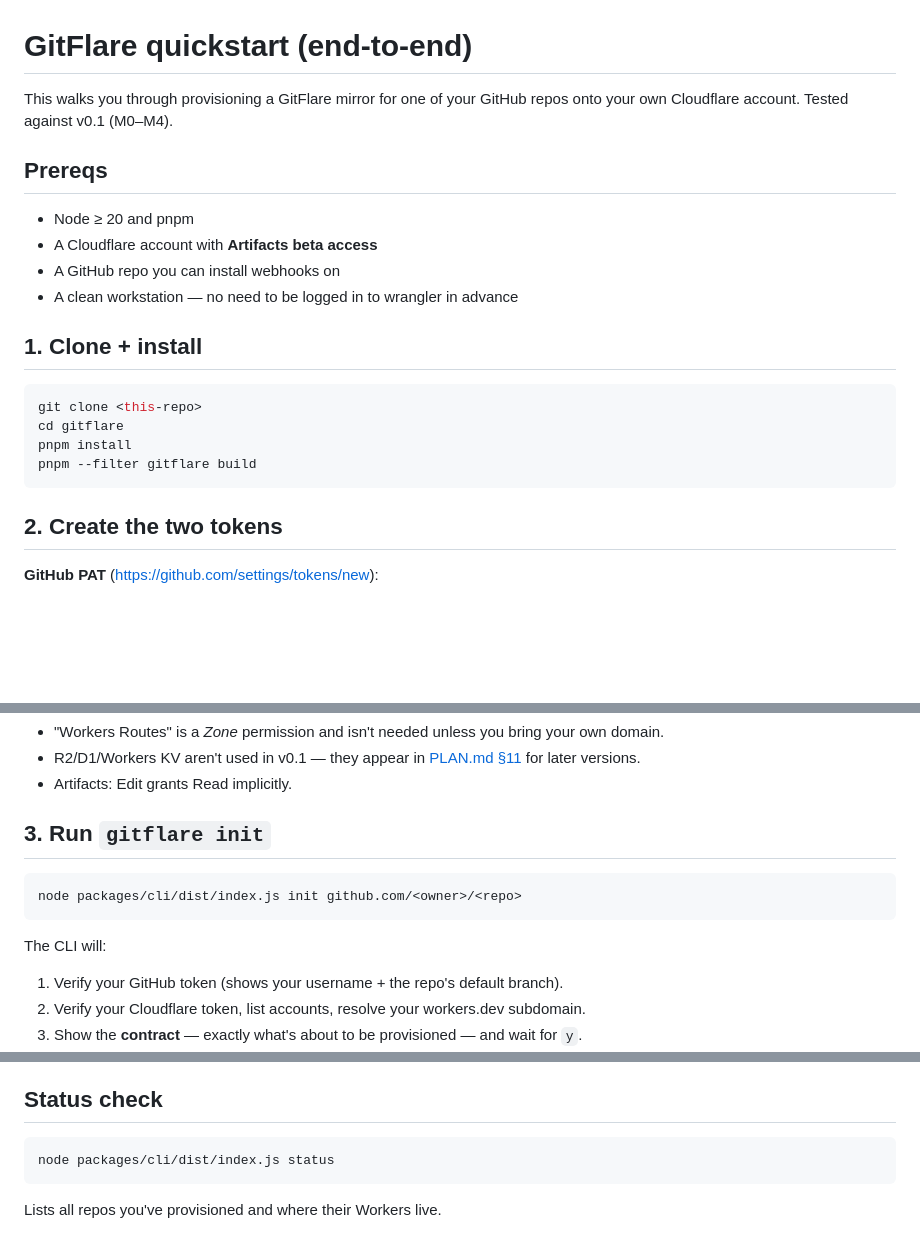
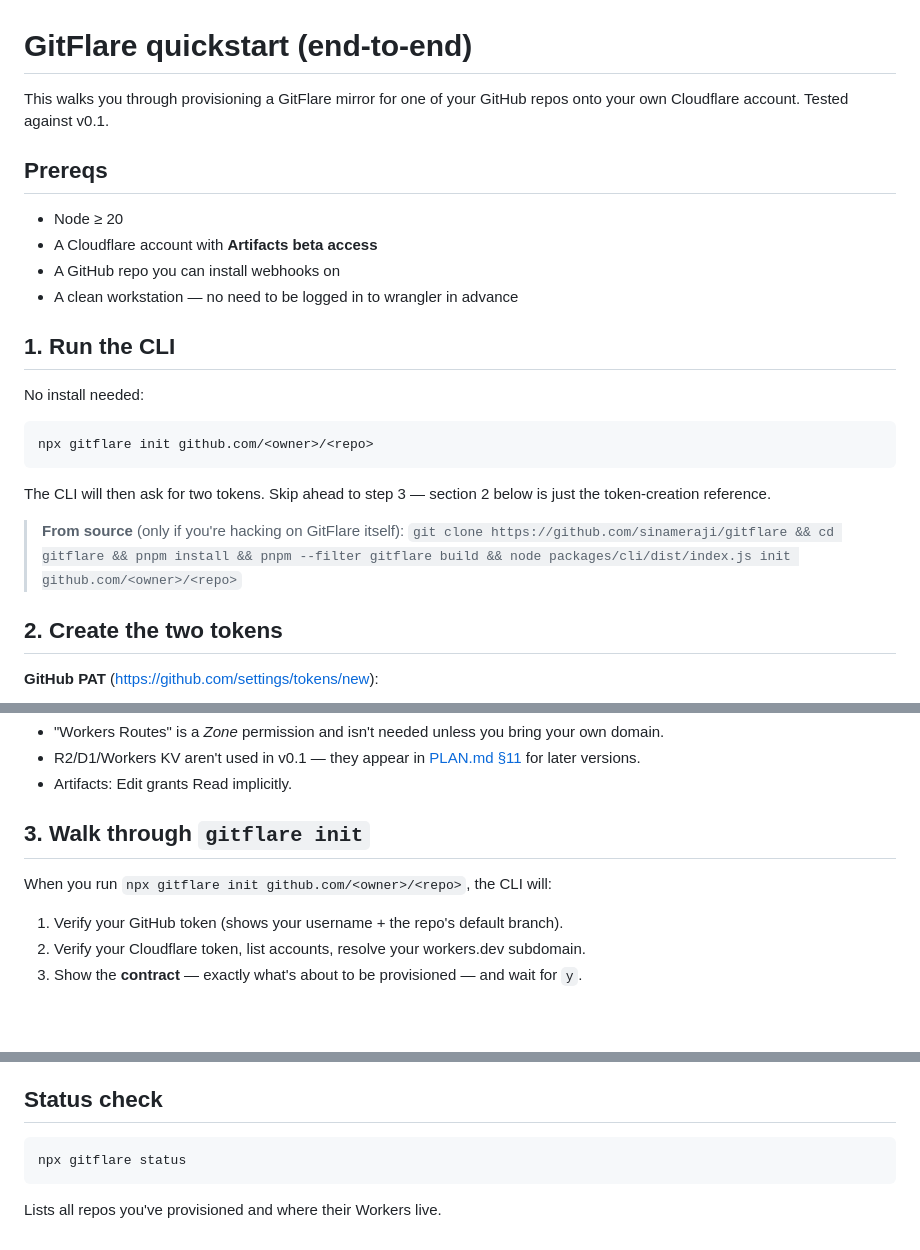
Before and after one commit to sinameraji/gitflare, a Markdown page: QUICKSTART.md, 3 parts joined by grey strips. Rendered like a GitHub page; blank space fills up the shorter version.

Commit message:
docs: lead with 'npx gitflare', mark M4.5/M4.7 done, queue M5 (Access)
- README/QUICKSTART now show 'npx gitflare init ...' as the primary path;
  monorepo-from-source is the parenthetical for contributors.
- npm version badge linked.
- PLAN.md §12: added M4.5 (browseable dashboard) and M4.7 (npm publish)
  both marked done. Next milestone is M5: gate the dashboard with
  Cloudflare Access so private repos actually stay private (the privacy
  question came up during real usage).

````diff
--- a/QUICKSTART.md
+++ b/QUICKSTART.md
@@ -1,22 +1,25 @@
 # GitFlare quickstart (end-to-end)
 
-This walks you through provisioning a GitFlare mirror for one of your GitHub repos onto your own Cloudflare account. Tested against v0.1 (M0–M4).
+This walks you through provisioning a GitFlare mirror for one of your GitHub repos onto your own Cloudflare account. Tested against v0.1.
 
 ## Prereqs
 
-- Node ≥ 20 and pnpm
+- Node ≥ 20
 - A Cloudflare account with **Artifacts beta access**
 - A GitHub repo you can install webhooks on
 - A clean workstation — no need to be logged in to wrangler in advance
 
-## 1. Clone + install
+## 1. Run the CLI
+
+No install needed:
 
 ```bash
-git clone <this-repo>
-cd gitflare
-pnpm install
-pnpm --filter gitflare build
+npx gitflare init github.com/<owner>/<repo>
 ```
+
+The CLI will then ask for two tokens. Skip ahead to step 3 — section 2 below is just the token-creation reference.
+
+> **From source** (only if you're hacking on GitFlare itself): `git clone https://github.com/sinameraji/gitflare && cd gitflare && pnpm install && pnpm --filter gitflare build && node packages/cli/dist/index.js init github.com/<owner>/<repo>`
 
 ## 2. Create the two tokens
 
@@ -41,13 +44,9 @@ Notes:
 - R2/D1/Workers KV aren't used in v0.1 — they appear in [PLAN.md §11](./PLAN.md#11-auth-and-onboarding) for later versions.
 - Artifacts: Edit grants Read implicitly.
 
-## 3. Run `gitflare init`
+## 3. Walk through `gitflare init`
 
-```bash
-node packages/cli/dist/index.js init github.com/<owner>/<repo>
-```
-
-The CLI will:
+When you run `npx gitflare init github.com/<owner>/<repo>`, the CLI will:
 
 1. Verify your GitHub token (shows your username + the repo's default branch).
 2. Verify your Cloudflare token, list accounts, resolve your workers.dev subdomain.
@@ -96,7 +95,7 @@ git -c http.extraHeader="Authorization: Bearer $ARTIFACTS_TOKEN" \
 ## Status check
 
 ```bash
-node packages/cli/dist/index.js status
+npx gitflare status
 ```
 
 Lists all repos you've provisioned and where their Workers live.
````
Also changed, not shown: PLAN.md (+4 -1 lines), README.md (+11 -2 lines).
